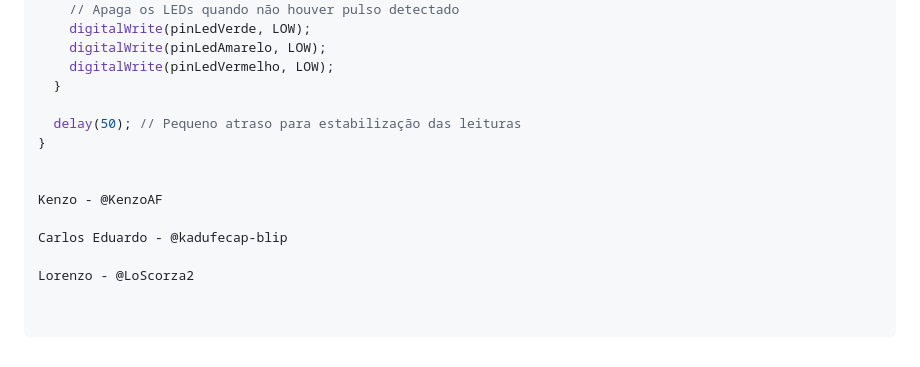
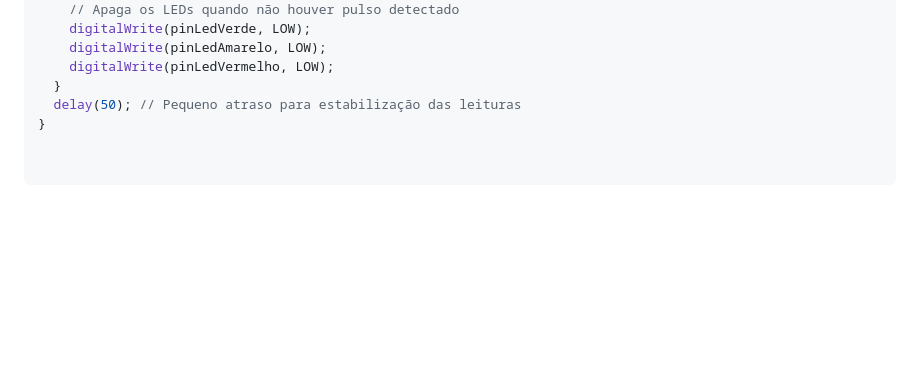
Before and after one commit to KenzoAF/Fecart-Pizoeletricidade, a Markdown page: README.md, the part around one of its changes. Rendered like a GitHub page; blank space fills up the shorter version.

```diff
--- a/README.md
+++ b/README.md
@@ -120,13 +95,5 @@ void loop() {
     digitalWrite(pinLedAmarelo, LOW);
     digitalWrite(pinLedVermelho, LOW);
   }
-
   delay(50); // Pequeno atraso para estabilização das leituras
 }
-
-
-Kenzo - @KenzoAF
-
-Carlos Eduardo - @kadufecap-blip
-
-Lorenzo - @LoScorza2
```
Also changed, not shown: other parts of README.md (+3 -28 lines).
